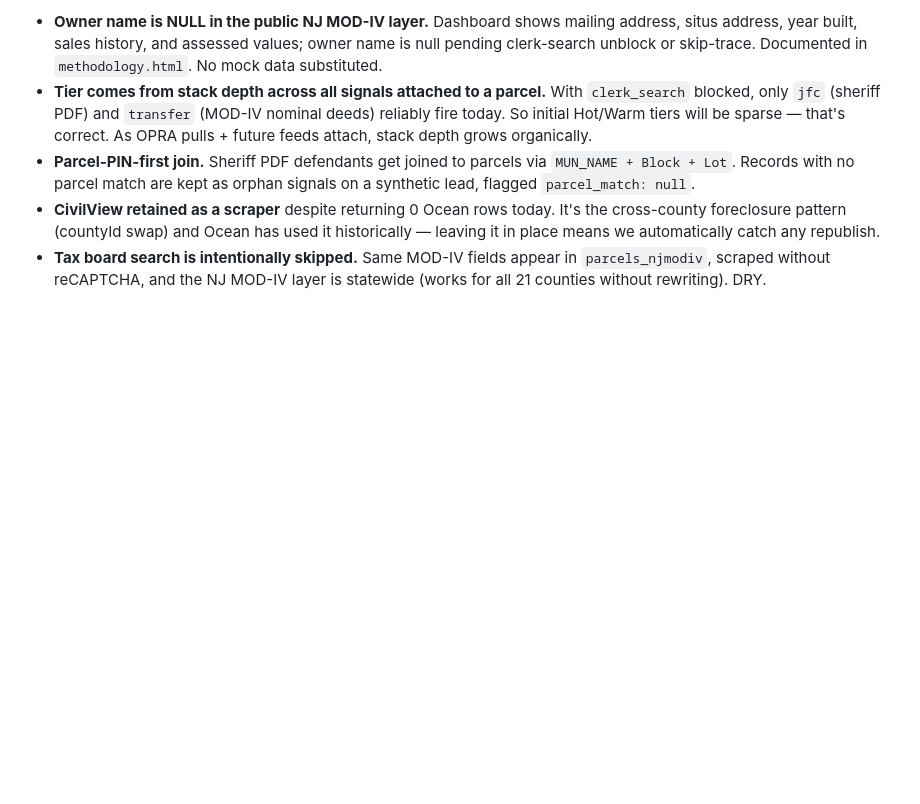
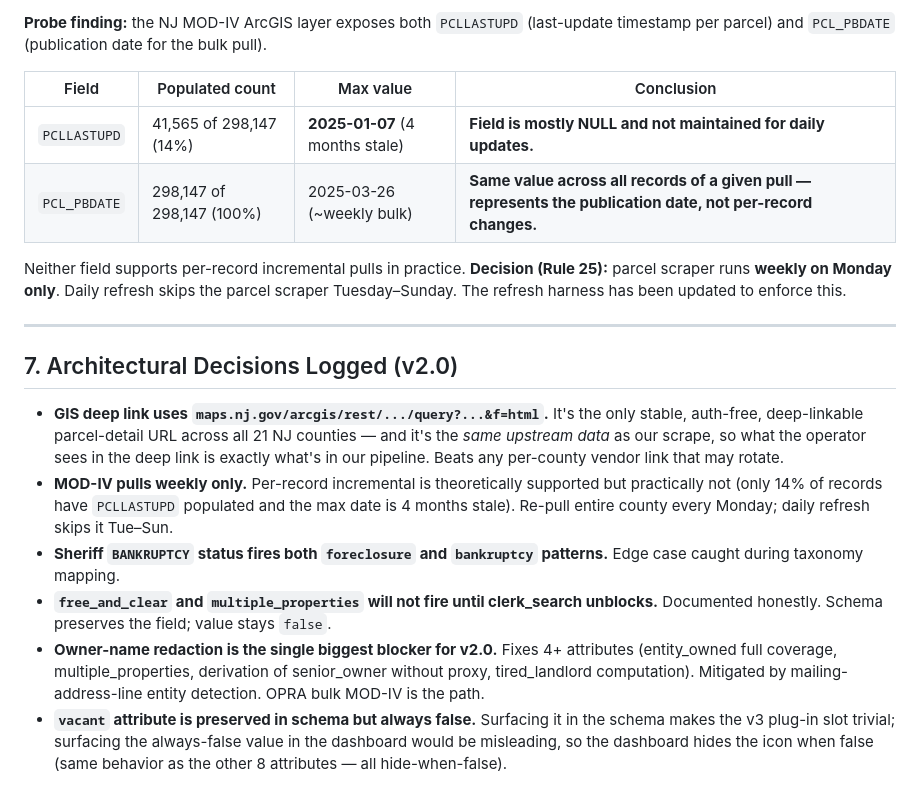
Before and after one commit to xcerebroai/ocean-intel, a Markdown page: RECON.md, the part around one of its changes. GitHub-like rendering; blank space fills up the shorter version.

```diff
--- a/RECON.md
+++ b/RECON.md
@@ -183,6 +203,20 @@ In the current build, **the sheriff PDF and parcel master alone fire two of the
 
-- **Owner name is NULL in the public NJ MOD-IV layer.** Dashboard shows mailing address, situs address, year built, sales history, and assessed values; owner name is null pending clerk-search unblock or skip-trace. Documented in `methodology.html`. No mock data substituted.
-- **Tier comes from stack depth across all signals attached to a parcel.** With `clerk_search` blocked, only `jfc` (sheriff PDF) and `transfer` (MOD-IV nominal deeds) reliably fire today. So initial Hot/Warm tiers will be sparse — that's correct. As OPRA pulls + future feeds attach, stack depth grows organically.
-- **Parcel-PIN-first join.** Sheriff PDF defendants get joined to parcels via `MUN_NAME + Block + Lot`. Records with no parcel match are kept as orphan signals on a synthetic lead, flagged `parcel_match: null`.
-- **CivilView retained as a scraper** despite returning 0 Ocean rows today. It's the cross-county foreclosure pattern (countyId swap) and Ocean has used it historically — leaving it in place means we automatically catch any republish.
-- **Tax board search is intentionally skipped.** Same MOD-IV fields appear in `parcels_njmodiv`, scraped without reCAPTCHA, and the NJ MOD-IV layer is statewide (works for all 21 counties without rewriting). DRY.
+**Probe finding:** the NJ MOD-IV ArcGIS layer exposes both `PCLLASTUPD` (last-update timestamp per parcel) and `PCL_PBDATE` (publication date for the bulk pull).
+
+| Field | Populated count | Max value | Conclusion |
+|---|---|---|---|
+| `PCLLASTUPD` | 41,565 of 298,147 (14%) | **2025-01-07** (4 months stale) | **Field is mostly NULL and not maintained for daily updates.** |
+| `PCL_PBDATE` | 298,147 of 298,147 (100%) | 2025-03-26 (~weekly bulk) | **Same value across all records of a given pull — represents the publication date, not per-record changes.** |
+
+Neither field supports per-record incremental pulls in practice. **Decision (Rule 25):** parcel scraper runs **weekly on Monday only**. Daily refresh skips the parcel scraper Tuesday–Sunday. The refresh harness has been updated to enforce this.
+
+---
+
+## 7. Architectural Decisions Logged (v2.0)
+
+- **GIS deep link uses `maps.nj.gov/arcgis/rest/.../query?...&f=html`.** It's the only stable, auth-free, deep-linkable parcel-detail URL across all 21 NJ counties — and it's the *same upstream data* as our scrape, so what the operator sees in the deep link is exactly what's in our pipeline. Beats any per-county vendor link that may rotate.
+- **MOD-IV pulls weekly only.** Per-record incremental is theoretically supported but practically not (only 14% of records have `PCLLASTUPD` populated and the max date is 4 months stale). Re-pull entire county every Monday; daily refresh skips it Tue–Sun.
+- **Sheriff `BANKRUPTCY` status fires both `foreclosure` and `bankruptcy` patterns.** Edge case caught during taxonomy mapping.
+- **`free_and_clear` and `multiple_properties` will not fire until clerk_search unblocks.** Documented honestly. Schema preserves the field; value stays `false`.
+- **Owner-name redaction is the single biggest blocker for v2.0.** Fixes 4+ attributes (entity_owned full coverage, multiple_properties, derivation of senior_owner without proxy, tired_landlord computation). Mitigated by mailing-address-line entity detection. OPRA bulk MOD-IV is the path.
+- **`vacant` attribute is preserved in schema but always false.** Surfacing it in the schema makes the v3 plug-in slot trivial; surfacing the always-false value in the dashboard would be misleading, so the dashboard hides the icon when false (same behavior as the other 8 attributes — all hide-when-false).
```
Also changed, not shown: other parts of RECON.md (+158 -138 lines).
